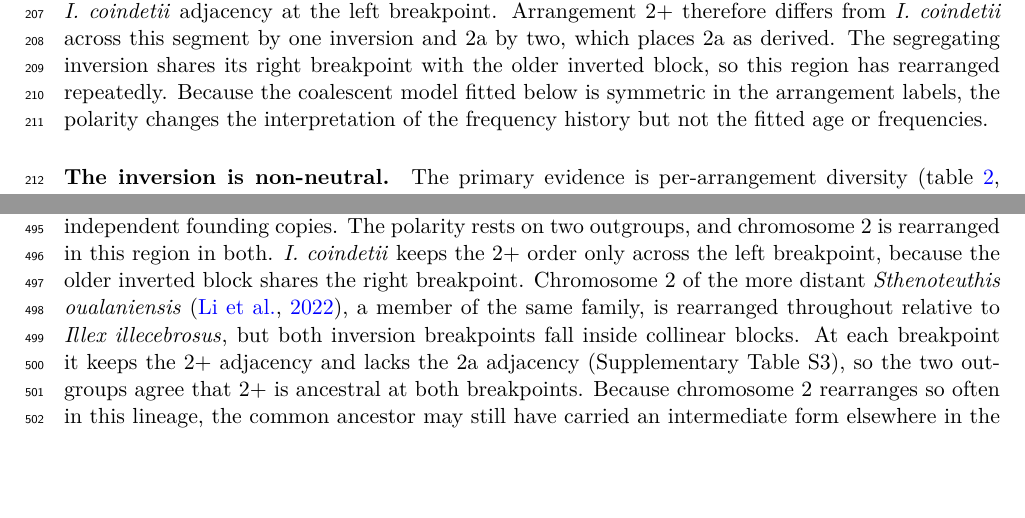
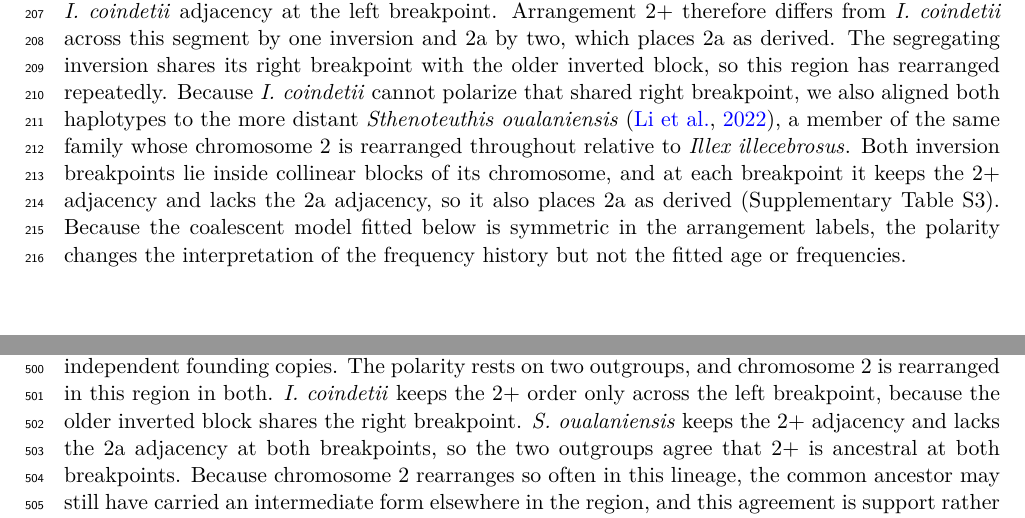
Before and after one commit to stsmall/Illex_popgen, a LaTeX paper (main.tex): two parts of pages 5 and 12 of 34, joined at a grey line, cut so that both start at the same text, the shorter picture padded with empty space. Compiled offline with pdfLaTeX.

Commit message:
Results: Sthenoteuthis polarizes both breakpoints; Discussion caveat shortened to match

```diff
--- a/main.tex
+++ b/main.tex
@@ -103,7 +103,7 @@ inverted as a whole between chr2:44.4 and 79.5~Mb, so 2+ keeps the \coin{} order
 right part of the run, the segregating inversion, is inverted a second time, which breaks the \coin{} adjacency
 at the left breakpoint. Arrangement 2+ therefore differs from \coin{} across this segment by one inversion and 2a by two,
 which places 2a as derived. The segregating inversion shares its right breakpoint with the older inverted block,
-so this region has rearranged repeatedly. Because the coalescent model fitted below is symmetric in the
+so this region has rearranged repeatedly. Because \coin{} cannot polarize that shared right breakpoint, we also aligned both haplotypes to the more distant \textit{Sthenoteuthis oualaniensis} \citep{li2022flyingsquid}, a member of the same family whose chromosome~2 is rearranged throughout relative to \illex{}. Both inversion breakpoints lie inside collinear blocks of its chromosome, and at each breakpoint it keeps the 2+ adjacency and lacks the 2a adjacency, so it also places 2a as derived (Supplementary Table~S3). Because the coalescent model fitted below is symmetric in the
 arrangement labels, the polarity changes the interpretation of the frequency history but not the fitted age or
 frequencies.
 
@@ -337,7 +337,7 @@ rearranged between \illex{} and \coin{}, and the segregating inversion lies insi
 right breakpoint it reuses. This part of chromosome~2 has therefore rearranged repeatedly, and a region whose
 breakpoints are reused may also produce the same arrangement more than once, giving the derived arrangement
 several independent founding copies.
-The polarity rests on two outgroups, and chromosome~2 is rearranged in this region in both. \coin{} keeps the 2+ order only across the left breakpoint, because the older inverted block shares the right breakpoint. Chromosome~2 of the more distant \textit{Sthenoteuthis oualaniensis} \citep{li2022flyingsquid}, a member of the same family, is rearranged throughout relative to \illex{}, but both inversion breakpoints fall inside collinear blocks. At each breakpoint it keeps the 2+ adjacency and lacks the 2a adjacency (Supplementary Table~S3), so the two outgroups agree that 2+ is ancestral at both breakpoints. Because chromosome~2 rearranges so often in this lineage, the common ancestor may still have carried an intermediate form elsewhere in the region, and this agreement is support rather than proof. At most sites that differ between the arrangements 2+ carries the \coin{} allele, and the minority at which 2a carries it fit variation that was segregating when 2a formed and was captured by it, possibly in more than one founding event (Supplementary Methods). The fitted age and plateau do not depend on this choice, because the model is symmetric in the arrangement labels.
+The polarity rests on two outgroups, and chromosome~2 is rearranged in this region in both. \coin{} keeps the 2+ order only across the left breakpoint, because the older inverted block shares the right breakpoint. \textit{S.~oualaniensis} keeps the 2+ adjacency and lacks the 2a adjacency at both breakpoints, so the two outgroups agree that 2+ is ancestral at both breakpoints. Because chromosome~2 rearranges so often in this lineage, the common ancestor may still have carried an intermediate form elsewhere in the region, and this agreement is support rather than proof. At most sites that differ between the arrangements 2+ carries the \coin{} allele, and the minority at which 2a carries it fit variation that was segregating when 2a formed and was captured by it, possibly in more than one founding event (Supplementary Methods). The fitted age and plateau do not depend on this choice, because the model is symmetric in the arrangement labels.
 Other routes lead to the same soft start. The arrangement may, for example, have reached intermediate
 frequency in a partially isolated population and entered the main population by secondary contact. These
 alternatives and a single-copy origin predict different genealogies for the derived arrangement near its origin, and distinguishing
```
Also changed, not shown: main.pdf.
